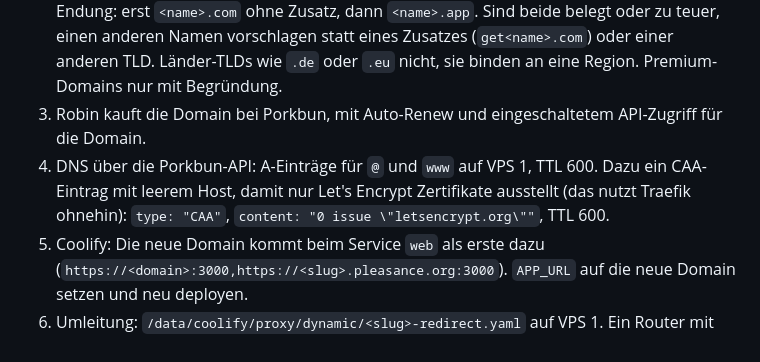
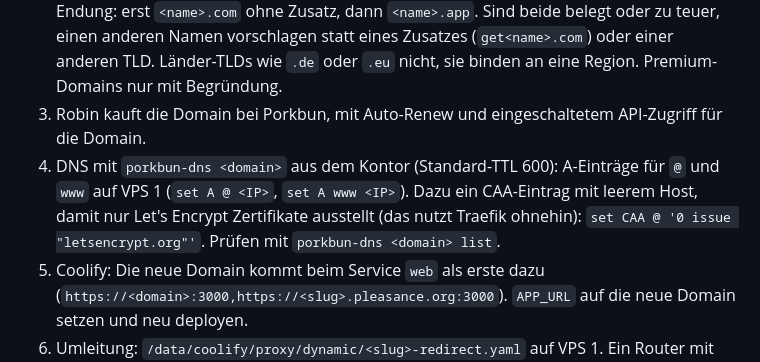
Before and after one commit to robinchoice/starter, a Markdown page: README.md, the part around the change. Rendered like a GitHub page.

Commit message:
docs: DNS for 1.0 domains via porkbun-dns
Co-Authored-By: Claude Opus 5.5 <noreply@anthropic.com>

```diff
--- a/README.md
+++ b/README.md
@@ -182,7 +182,7 @@ Nur auf Robins ausdrücklichen Auftrag („X geht als 1.0 live“). Der Prototyp
 1. Namen prüfen, bevor es Domain-Vorschläge gibt. Marken: DPMAregister, EUIPO/TMview, bei internationaler Zielgruppe auch USPTO, vor allem in den Klassen 9 und 42 (Software, SaaS). Verwechslung: App Store, Google Play, GitHub und Websuche nach gleich oder ähnlich klingenden Produkten in derselben Branche. Treffer mit Fundstelle nennen. Ist der Name belegt oder zu nah dran, neue Namen vorschlagen. Der Slug bleibt, nur Anzeigename (`APP_NAME`) und Domain ändern sich. Dabei die Wettbewerbsprüfung aus `prototypes.md` wiederholen: Ist seit dem Start ein vergleichbares Produkt live gegangen, das melden, bevor es weitergeht.
 2. 3–5 freie Domains vorschlagen, mit Empfehlung. Verfügbarkeit über die Porkbun-API (`/domain/checkDomain/<domain>`, Keys `PORKBUN_*` in `~/.secrets`), Preise aus `https://api.porkbun.com/api/json/v3/pricing/get`. Zu jedem Vorschlag Erst- und Verlängerungspreis nennen. Ziel ist das beste Preis-Leistungs-Verhältnis: kurz, eindeutig. Endung: erst `<name>.com` ohne Zusatz, dann `<name>.app`. Sind beide belegt oder zu teuer, einen anderen Namen vorschlagen statt eines Zusatzes (`get<name>.com`) oder einer anderen TLD. Länder-TLDs wie `.de` oder `.eu` nicht, sie binden an eine Region. Premium-Domains nur mit Begründung.
 3. Robin kauft die Domain bei Porkbun, mit Auto-Renew und eingeschaltetem API-Zugriff für die Domain.
-4. DNS über die Porkbun-API: A-Einträge für `@` und `www` auf VPS 1, TTL 600. Dazu ein CAA-Eintrag mit leerem Host, damit nur Let's Encrypt Zertifikate ausstellt (das nutzt Traefik ohnehin): `type: "CAA"`, `content: "0 issue \"letsencrypt.org\""`, TTL 600.
+4. DNS mit `porkbun-dns <domain>` aus dem Kontor (Standard-TTL 600): A-Einträge für `@` und `www` auf VPS 1 (`set A @ <IP>`, `set A www <IP>`). Dazu ein CAA-Eintrag mit leerem Host, damit nur Let's Encrypt Zertifikate ausstellt (das nutzt Traefik ohnehin): `set CAA @ '0 issue "letsencrypt.org"'`. Prüfen mit `porkbun-dns <domain> list`.
 5. Coolify: Die neue Domain kommt beim Service `web` als erste dazu (`https://<domain>:3000,https://<slug>.pleasance.org:3000`). `APP_URL` auf die neue Domain setzen und neu deployen.
 6. Umleitung: `/data/coolify/proxy/dynamic/<slug>-redirect.yaml` auf VPS 1. Ein Router mit höherer Priorität und `tls.certResolver: letsencrypt` leitet `<slug>.pleasance.org` und `www.<domain>` per `redirectRegex` (`permanent: true`) auf `https://<domain>` um. Gibt es eine App, bleibt `/api` unter der alten Adresse vom Redirect ausgenommen, bis keine Builds mit alter `API_URL` mehr im Umlauf sind: Apps folgen Redirects bei POST nicht.
 7. Registrierung: Ist sie noch geschlossen, Robin fragen, ob sie mit 1.0 öffnet (siehe „Registrierung öffnen“). 1.0 allein ist noch kein Go dafür.
```
